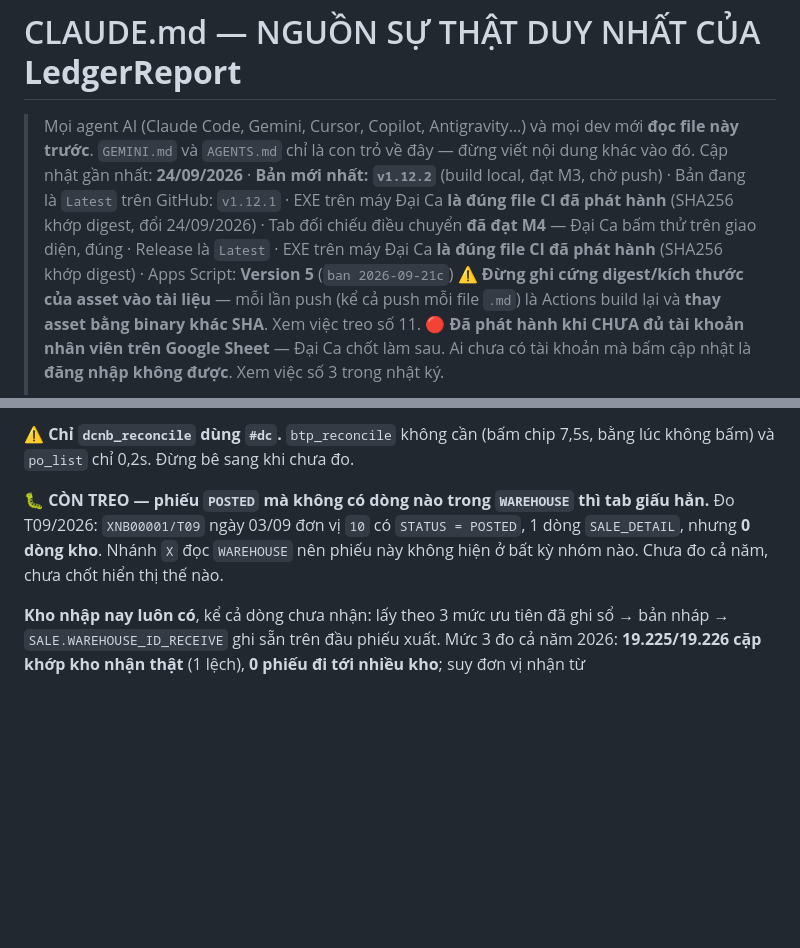
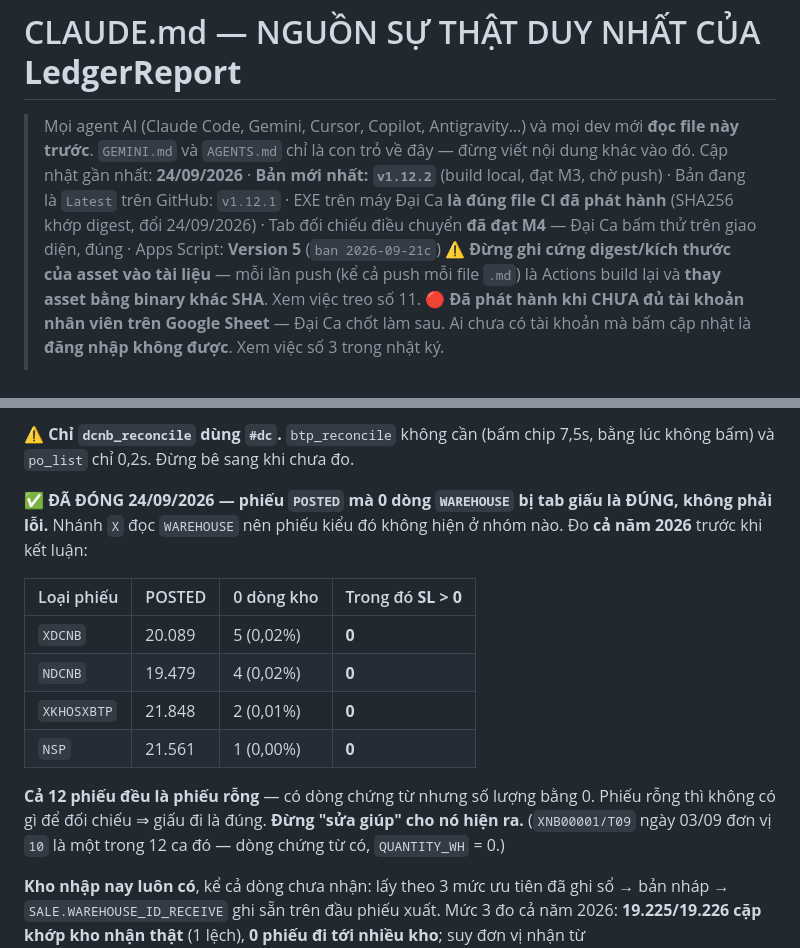
Before and after one commit to trungkhanhduong93/ledgerreport, a Markdown page: CLAUDE.md, 2 parts joined by grey strips. Rendered like a GitHub page; blank space fills up the shorter version.

Commit message:
docs: don hai cho con cu trong CLAUDE.md truoc khi phat hanh
- Bo mot dong bi lap trong header (di san cua lan sua truoc).
- Muc "phieu POSTED ma 0 dong WAREHOUSE" van ghi "chua do ca nam, chua chot".
  Da do roi: ca nam 2026 chi 12 phieu (<=0,02% moi loai) va CA 12 deu co so
  luong = 0 (phieu rong) => tab giau di la DUNG, khong phai loi. Ghi ro "dung
  sua giup cho no hien ra".

Co-Authored-By: Claude Opus 5 <noreply@anthropic.com>

```diff
--- a/CLAUDE.md
+++ b/CLAUDE.md
@@ -6,7 +6,6 @@
 > · Bản đang là `Latest` trên GitHub: `v1.12.1`
 > · EXE trên máy Đại Ca **là đúng file CI đã phát hành** (SHA256 khớp digest, đổi 24/09/2026)
 > · Tab đối chiếu điều chuyển **đã đạt M4** — Đại Ca bấm thử trên giao diện, đúng
-> · Release là `Latest` · EXE trên máy Đại Ca **là đúng file CI đã phát hành** (SHA256 khớp digest)
 > · Apps Script: **Version 5** (`ban 2026-09-21c`)
 > ⚠️ **Đừng ghi cứng digest/kích thước của asset vào tài liệu** — mỗi lần push (kể cả push mỗi
 > file `.md`) là Actions build lại và **thay asset bằng binary khác SHA**. Xem việc treo số 11.
@@ -239,10 +238,19 @@ là lọc **cộng với** `ROW_NUMBER` + danh sách cột đầy đủ.
 ⚠️ **Chỉ `dcnb_reconcile` dùng `#dc`.** `btp_reconcile` không cần (bấm chip 7,5s, bằng lúc không
 bấm) và `po_list` chỉ 0,2s. Đừng bê sang khi chưa đo.
 
-🐛 **CÒN TREO — phiếu `POSTED` mà không có dòng nào trong `WAREHOUSE` thì tab giấu hẳn.**
-Đo T09/2026: `XNB00001/T09` ngày 03/09 đơn vị `10` có `STATUS = POSTED`, 1 dòng `SALE_DETAIL`,
-nhưng **0 dòng kho**. Nhánh `X` đọc `WAREHOUSE` nên phiếu này không hiện ở bất kỳ nhóm nào.
-Chưa đo cả năm, chưa chốt hiển thị thế nào.
+✅ **ĐÃ ĐÓNG 24/09/2026 — phiếu `POSTED` mà 0 dòng `WAREHOUSE` bị tab giấu là ĐÚNG, không phải lỗi.**
+Nhánh `X` đọc `WAREHOUSE` nên phiếu kiểu đó không hiện ở nhóm nào. Đo **cả năm 2026** trước khi kết luận:
+
+| Loại phiếu | POSTED | 0 dòng kho | Trong đó **SL > 0** |
+|---|---|---|---|
+| `XDCNB` | 20.089 | 5 (0,02%) | **0** |
+| `NDCNB` | 19.479 | 4 (0,02%) | **0** |
+| `XKHOSXBTP` | 21.848 | 2 (0,01%) | **0** |
+| `NSP` | 21.561 | 1 (0,00%) | **0** |
+
+**Cả 12 phiếu đều là phiếu rỗng** — có dòng chứng từ nhưng số lượng bằng 0. Phiếu rỗng thì không có
+gì để đối chiếu ⇒ giấu đi là đúng. **Đừng "sửa giúp" cho nó hiện ra.** (`XNB00001/T09` ngày 03/09
+đơn vị `10` là một trong 12 ca đó — dòng chứng từ có, `QUANTITY_WH` = 0.)
 
 **Kho nhập nay luôn có**, kể cả dòng chưa nhận: lấy theo 3 mức ưu tiên
 đã ghi sổ → bản nháp → `SALE.WAREHOUSE_ID_RECEIVE` ghi sẵn trên đầu phiếu xuất. Mức 3 đo cả năm
```
